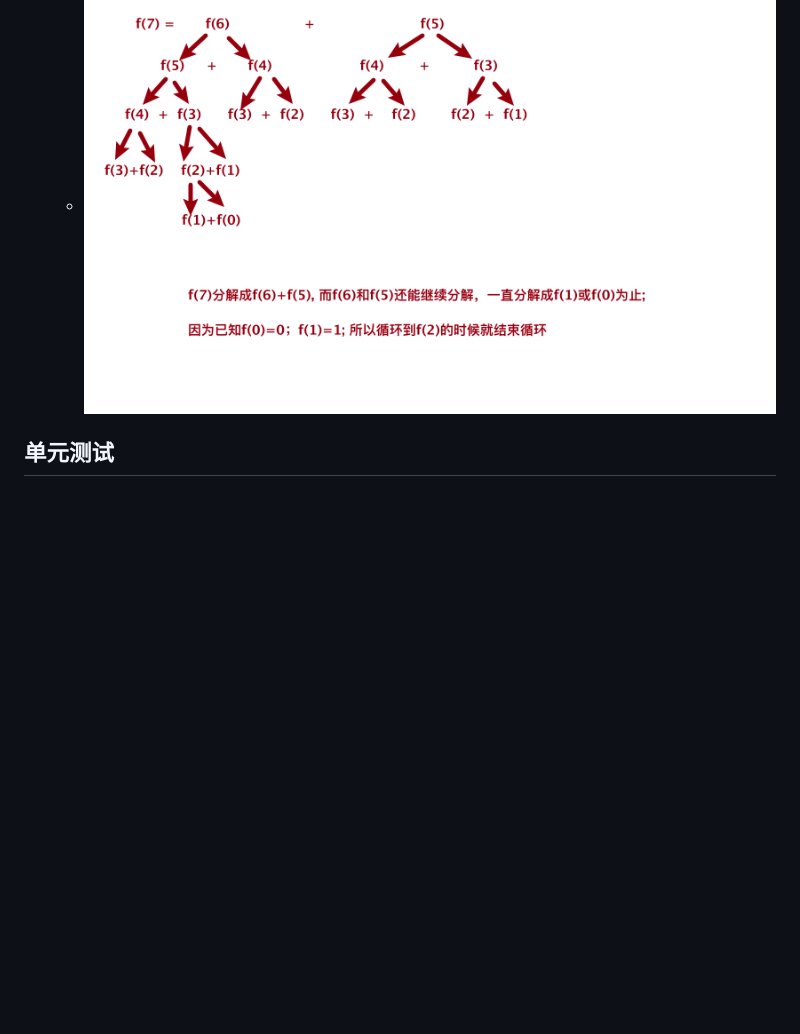
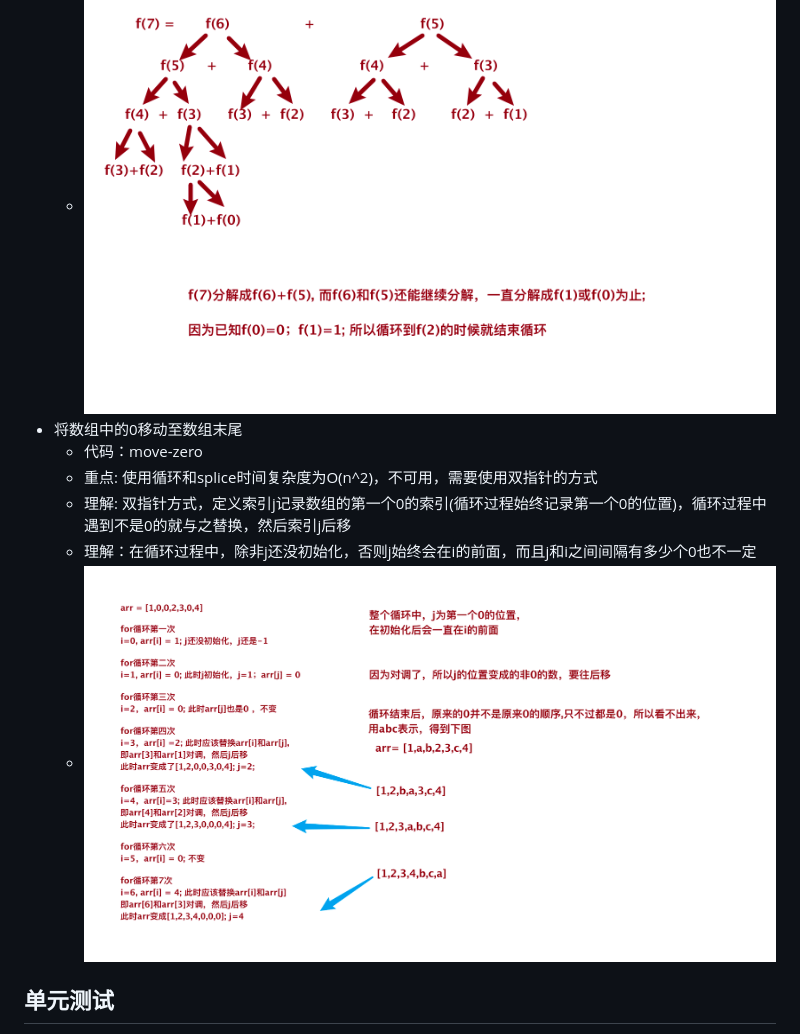
Before and after one commit to santa945/algorithm, a Markdown page: README.md, the part around the change. Drawn GitHub-style; pictures changed too: src/img/move-zero.png (added); blank space fills up the shorter version.

```diff
--- a/README.md
+++ b/README.md
@@ -38,6 +38,12 @@
     * 重点：递归的时间复杂度为O(2^n)，性能最差，当n达到50，大多数电脑就卡死了,循环的时间复杂度为O(n)，一层循环
     * 理解：使用循环，底层为二叉树思想，核心观念：动态规划，将大问题拆成小问题，向下逐级拆解，例如斐波那契数列[0,1,1,2,3,5,8,13,21...]第7项为`13`,那f(7) = 13;那13怎么来的呢，其实f(7)=f(6)+f(5);而f(6)=f(5)+f(4),以此类推，f(n)=f(n-1)+f(n-2);这就将f(7)最后拆解成很多个f(1)+f(0);这就是动态规划；而这拆解成子问题的形象化如下图，是不是很像一个二叉树
     *  ![动态规划斐波那契数列](https://raw.githubusercontent.com/santa945/algorithm/master/src/img/fibonacci.png)
+* 将数组中的0移动至数组末尾
+    * 代码：move-zero
+    * 重点: 使用循环和splice时间复杂度为O(n^2)，不可用，需要使用双指针的方式
+    * 理解: 双指针方式，定义索引j记录数组的第一个0的索引(循环过程始终记录第一个0的位置)，循环过程中遇到不是0的就与之替换，然后索引j后移
+    * 理解：在循环过程中，除非j还没初始化，否则j始终会在i的前面，而且j和i之间间隔有多少个0也不一定
+    * ![双指针演示图](https://raw.githubusercontent.com/santa945/algorithm/master/src/img/move-zero.png)
 ## 单元测试
 * 运行 `npx jest src/路径`查看单元测试情况
 * 判断数组和对象使用`toEqual`
```
Also changed, not shown: 3 other files.
